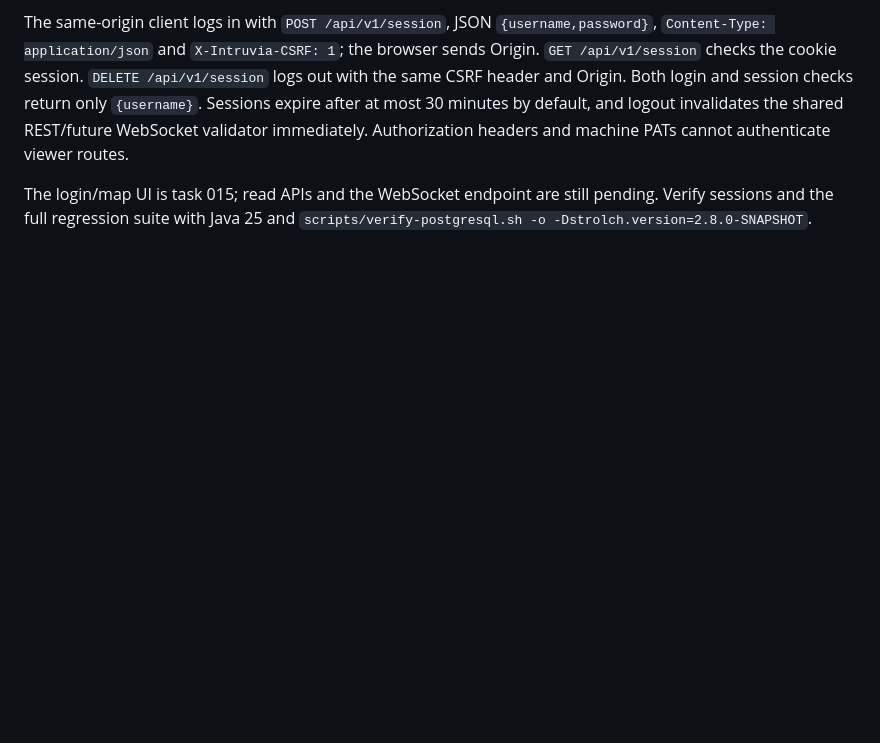
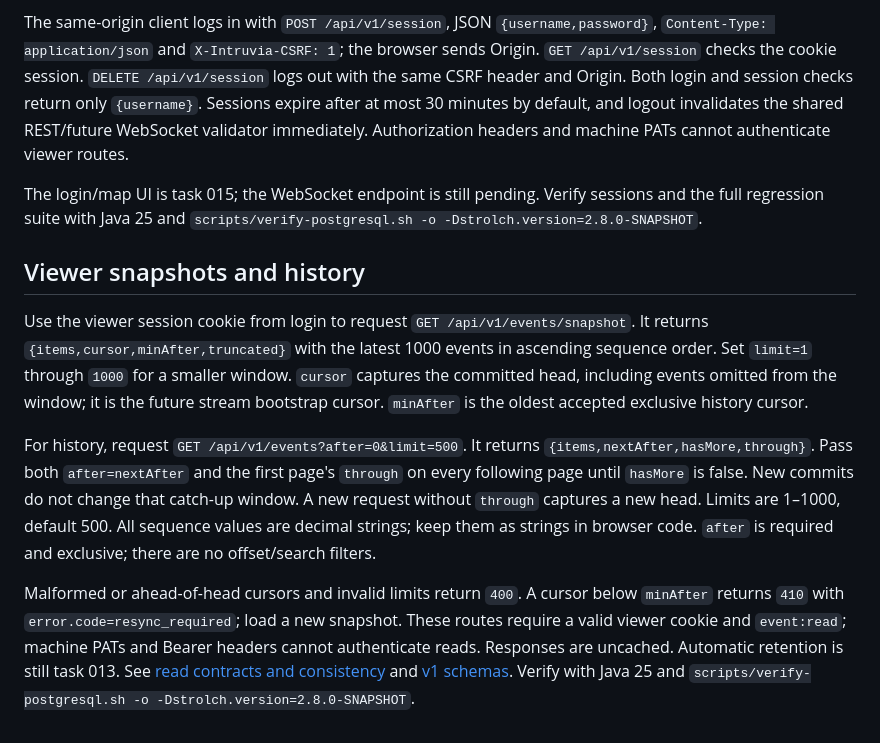
Before and after one commit to eitch/intruvia, a Markdown page: README.md, the part around the change. Rendered like a GitHub page; blank space fills up the shorter version.

Commit message:
[Docs] Added details for snapshot and history APIs
Documented HTTP routes, response structures, query parameters, and error handling for snapshot and history event retrieval APIs. Included mechanics for cursor usage, pagination, and validation rules, with links to relevant reference documents. Updated verification instructions to ensure compatibility with Java 25 and task-specific configurations.

```diff
--- a/README.md
+++ b/README.md
@@ -299,6 +299,29 @@ with the same CSRF header and Origin. Both login and session checks return only
 invalidates the shared REST/future WebSocket validator immediately. Authorization
 headers and machine PATs cannot authenticate viewer routes.
 
-The login/map UI is task 015; read APIs and the WebSocket endpoint are still pending.
+The login/map UI is task 015; the WebSocket endpoint is still pending.
 Verify sessions and the full regression suite with Java 25 and
 `scripts/verify-postgresql.sh -o -Dstrolch.version=2.8.0-SNAPSHOT`.
+
+## Viewer snapshots and history
+
+Use the viewer session cookie from login to request `GET /api/v1/events/snapshot`.
+It returns `{items,cursor,minAfter,truncated}` with the latest 1000 events in ascending
+sequence order. Set `limit=1` through `1000` for a smaller window. `cursor` captures
+the committed head, including events omitted from the window; it is the future stream
+bootstrap cursor. `minAfter` is the oldest accepted exclusive history cursor.
+
+For history, request `GET /api/v1/events?after=0&limit=500`. It returns
+`{items,nextAfter,hasMore,through}`. Pass both `after=nextAfter` and the first page's
+`through` on every following page until `hasMore` is false. New commits do not change
+that catch-up window. A new request without `through` captures a new head. Limits are
+1–1000, default 500. All sequence values are decimal strings; keep them as strings
+in browser code. `after` is required and exclusive; there are no offset/search filters.
+
+Malformed or ahead-of-head cursors and invalid limits return `400`. A cursor below
+`minAfter` returns `410` with `error.code=resync_required`; load a new snapshot.
+These routes require a valid viewer cookie and `event:read`; machine PATs and Bearer
+headers cannot authenticate reads. Responses are uncached. Automatic retention is
+still task 013. See [read contracts and consistency](docs/architecture/012-event-reads.md)
+and [v1 schemas](docs/api/v1.schema.json). Verify with Java 25 and
+`scripts/verify-postgresql.sh -o -Dstrolch.version=2.8.0-SNAPSHOT`.
```
